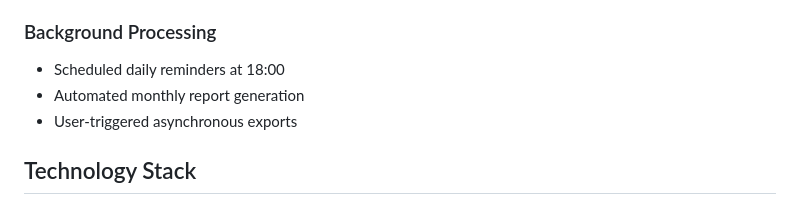
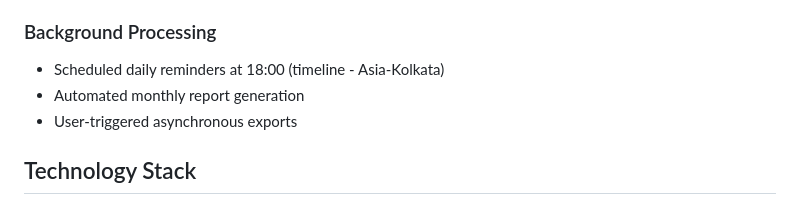
Before and after one commit to mithielesh/Quizzo, a Markdown page: README.md, the part around the change. GitHub-like rendering.

```diff
--- a/README.md
+++ b/README.md
@@ -54,7 +54,7 @@ flowchart LR
 - Asynchronous data export to CSV format
 
 ### Background Processing
-- Scheduled daily reminders at 18:00
+- Scheduled daily reminders at 18:00 (timeline - Asia-Kolkata)
 - Automated monthly report generation
 - User-triggered asynchronous exports
 
```
